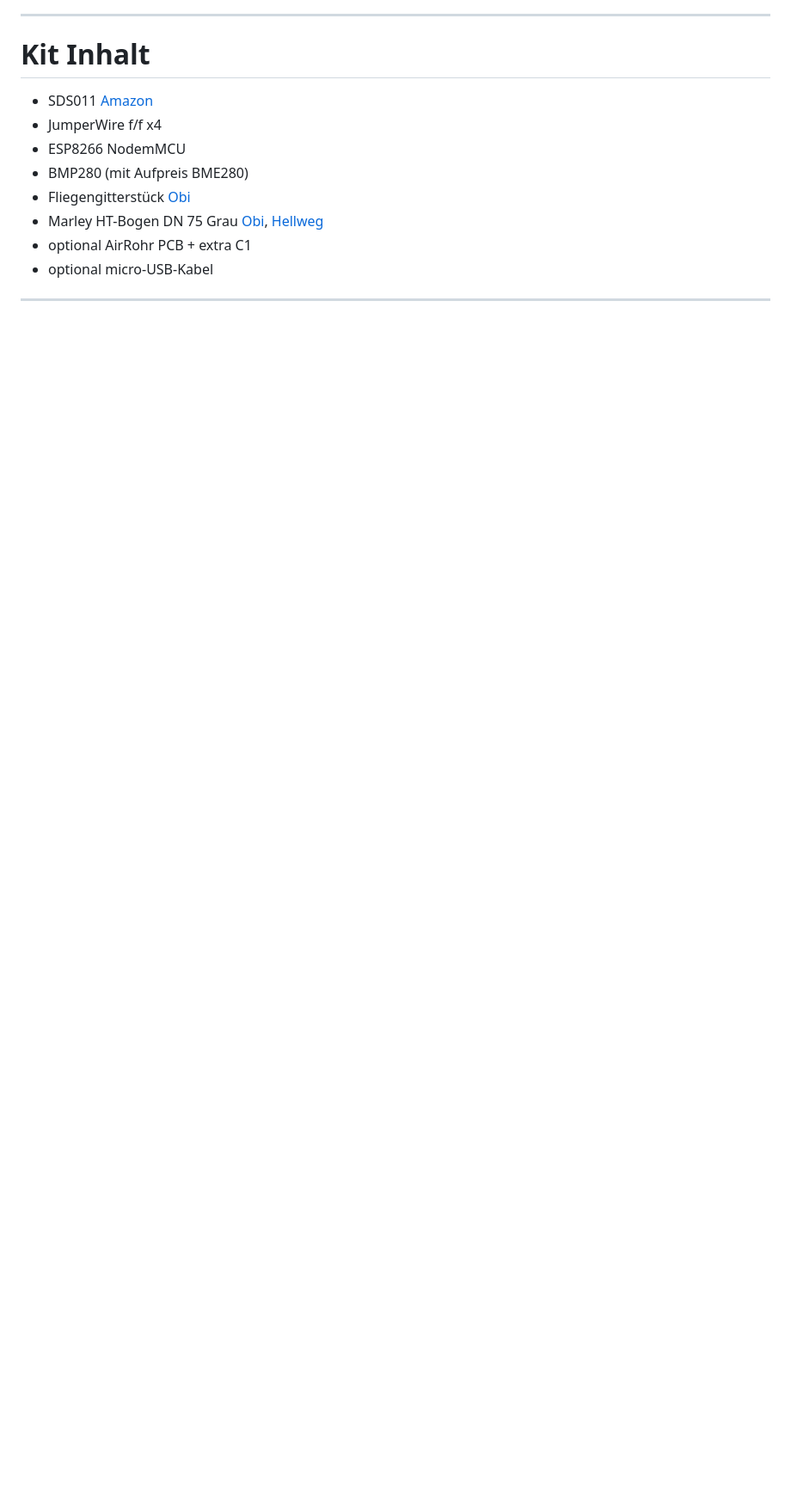
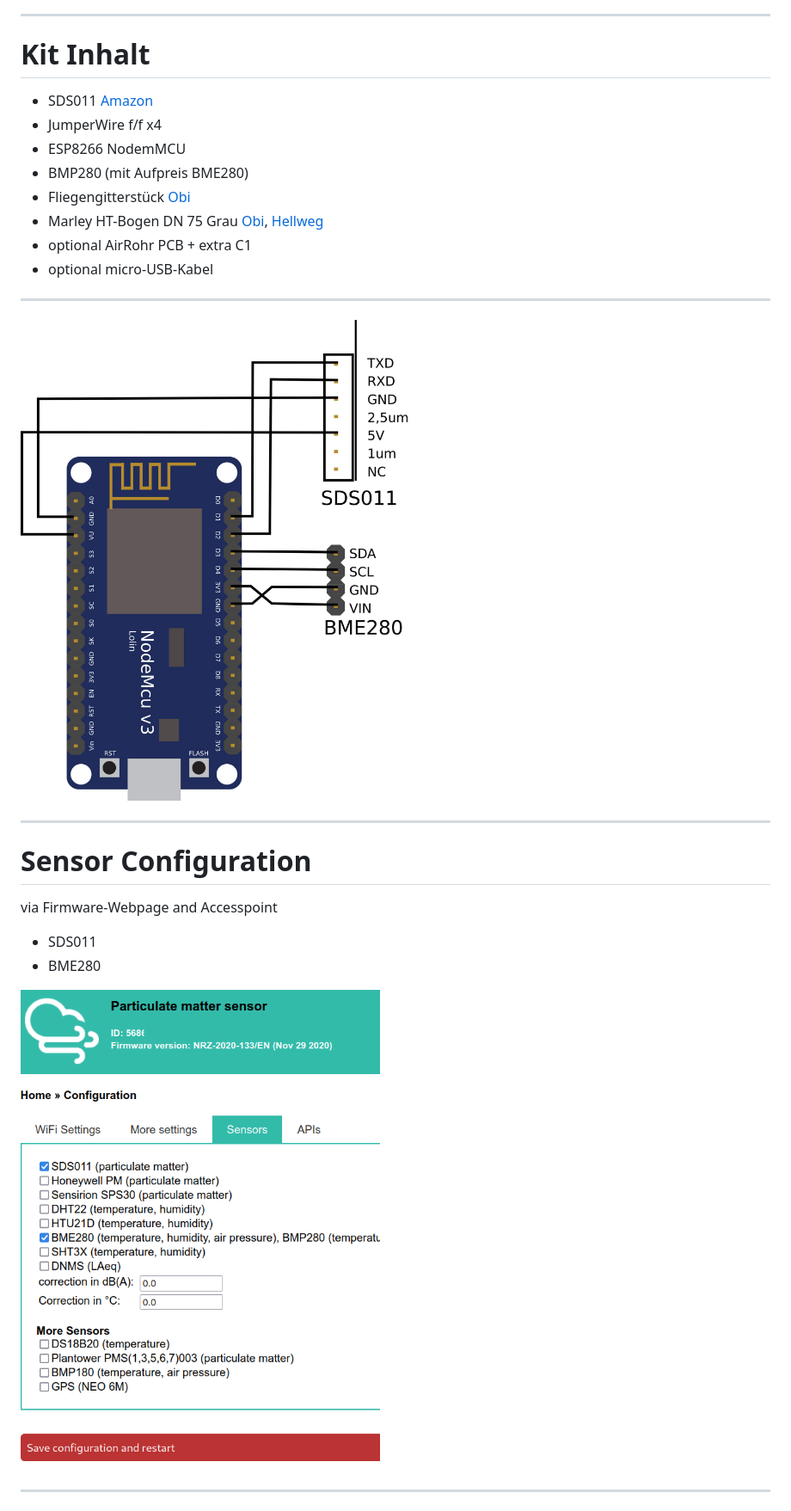
Before and after one commit to realraum/sensor_community_airrohr_workshop, a Markdown page: sensor_community_airrohr_workshop.md, the part around the change printed below. Shown: that part at 86% size. GitHub-like rendering; pictures changed too: img/Screenshot_esp8266_webpage_sensor_config_page.png (added), img/airrohr-wiring-sds011-bme280.jpg (added); blank space fills up the shorter version.

```diff
--- a/sensor_community_airrohr_workshop.md
+++ b/sensor_community_airrohr_workshop.md
@@ -147,6 +159,21 @@ python3 -m serial.tools.miniterm /dev/ttyUSB0 9600
 - Marley HT-Bogen DN 75 Grau [Obi](https://www.obi.at/ht-boegen/marley-ht-bogen-87-dn-75-grau/p/2010577), [Hellweg](https://www.hellweg.at/ht-bogen-75-mm/197275)
 - optional AirRohr PCB + extra C1
 - optional micro-USB-Kabel
+
+---
+
+![bg fit](img/airrohr-wiring-sds011-bme280.jpg)
+
+---
+
+# Sensor Configuration
+
+via Firmware-Webpage and Accesspoint
+
+- SDS011
+- BME280
+
+![bg right:50% fit](img/Screenshot_esp8266_webpage_sensor_config_page.png)
 
 ---
 
```
Also changed, not shown: other parts of sensor_community_airrohr_workshop.md (+45 -7 lines), img/Screenshot_esp8266_webpage_wifi_configuration.png (added), img/Screenshot_my_sensors.png, img/r3_airrohr_mounted2.jpg (added).
